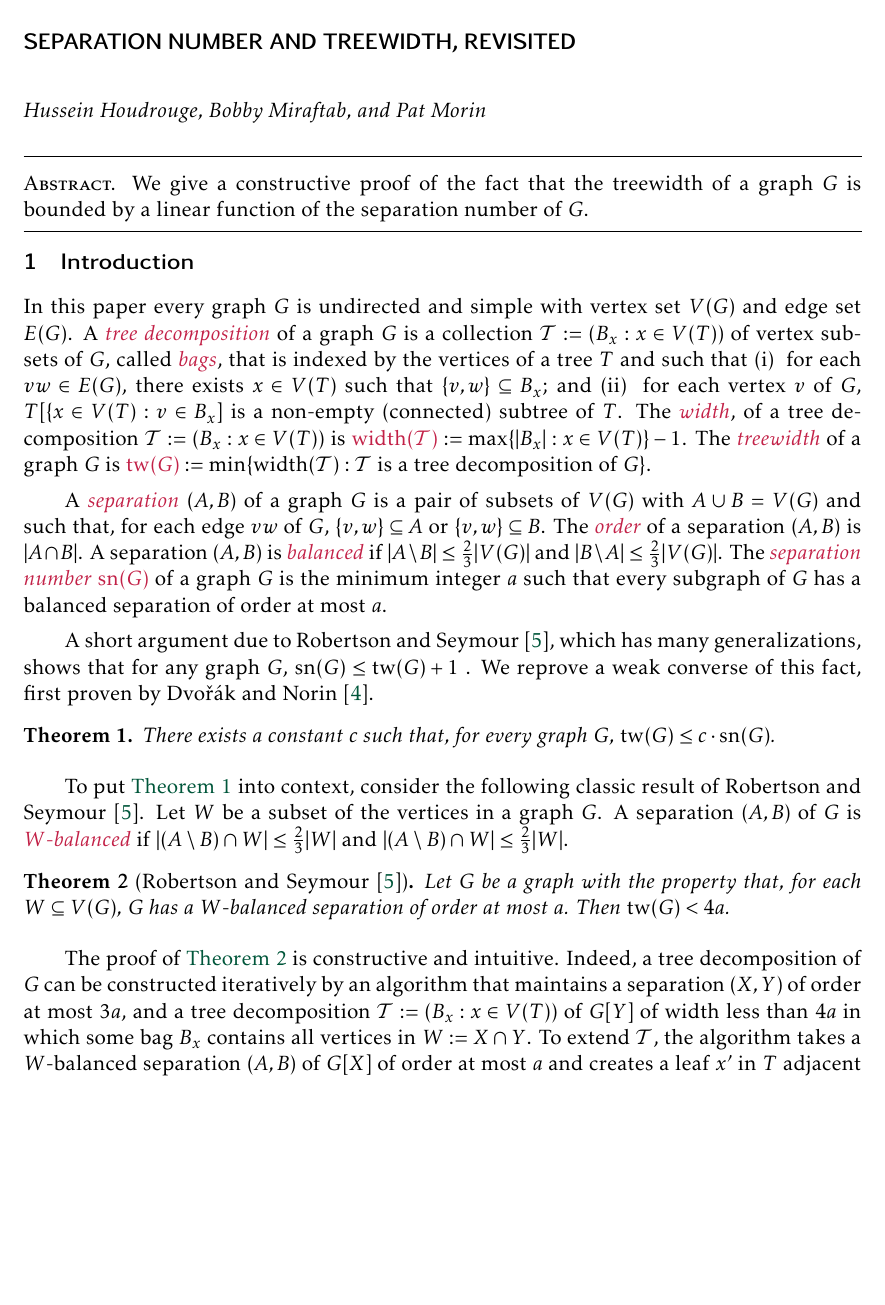
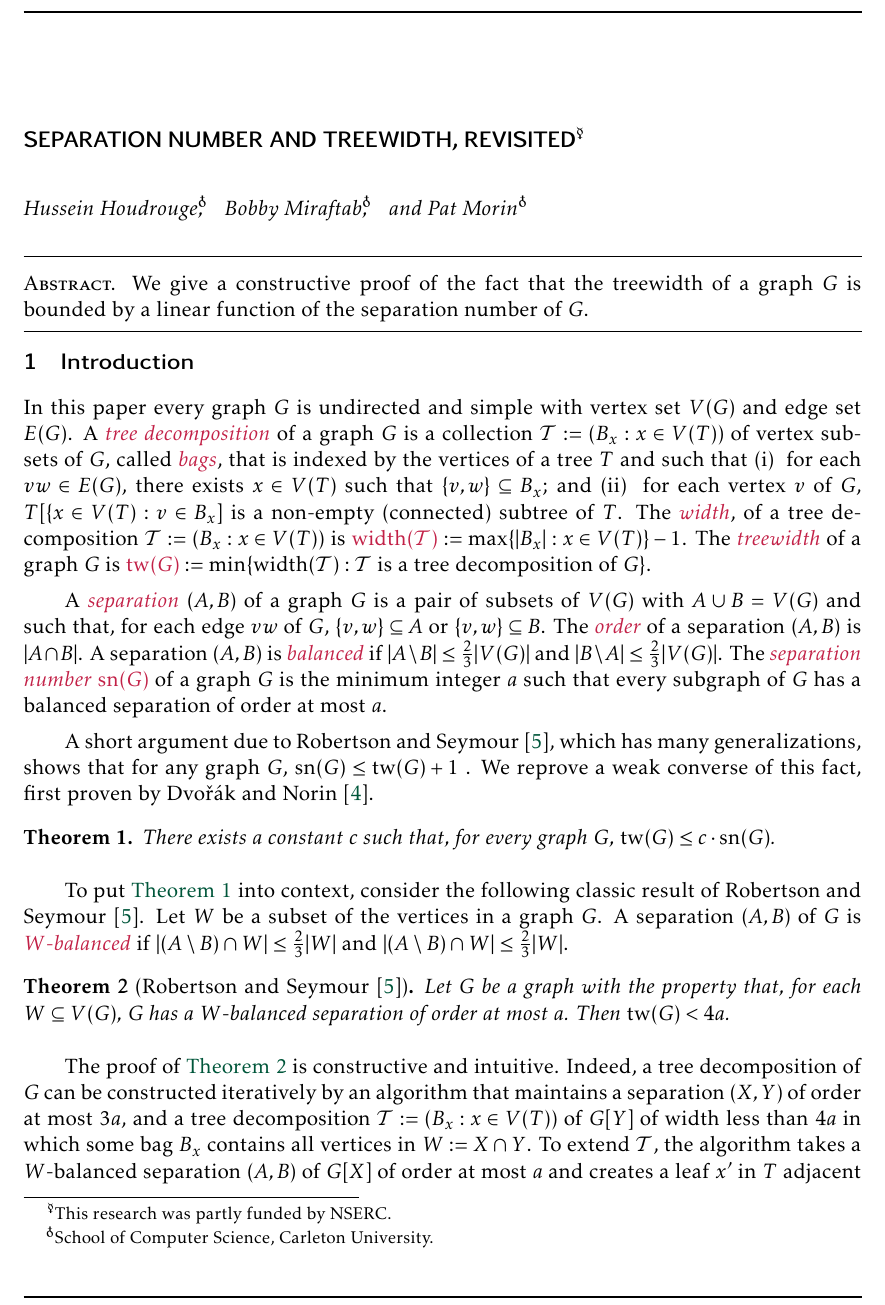
Before and after one commit to patmorin/dnr, a LaTeX document (dnr.tex): part of page 1 of 13, cut at the place of the change, the shorter picture padded with empty space. Compiled offline with pdfLaTeX.

Commit message:
Affiliations and \thanks

```diff
--- a/dnr.tex
+++ b/dnr.tex
@@ -72,9 +72,13 @@
 \newcommand{\hussein}[1]{\textcolor{purple}{HH: #1}}
 
 \title{\MakeUppercase{Dvo\v{r}ák-Norin Revisited}}
-\title{\MakeUppercase{Separation Number and Treewidth, Revisited}}
-
-\author{Hussein Houdrouge, Bobby Miraftab, and Pat Morin}
+\title{\MakeUppercase{Separation Number and Treewidth, Revisited}%
+  \thanks{This research was partly funded by NSERC.}}
+
+\author{Hussein Houdrouge%
+  \thanks{School of Computer Science, Carleton University.},\quad
+  Bobby Miraftab\footnotemark[2],\quad
+  and Pat Morin\footnotemark[2]}
 
 \date{}
 
```
